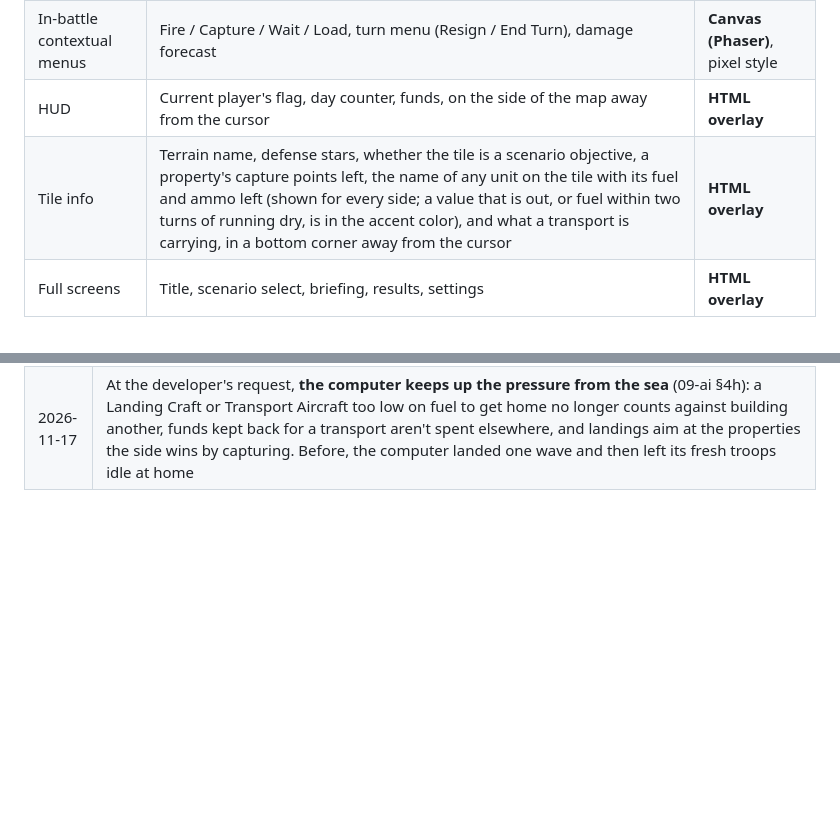
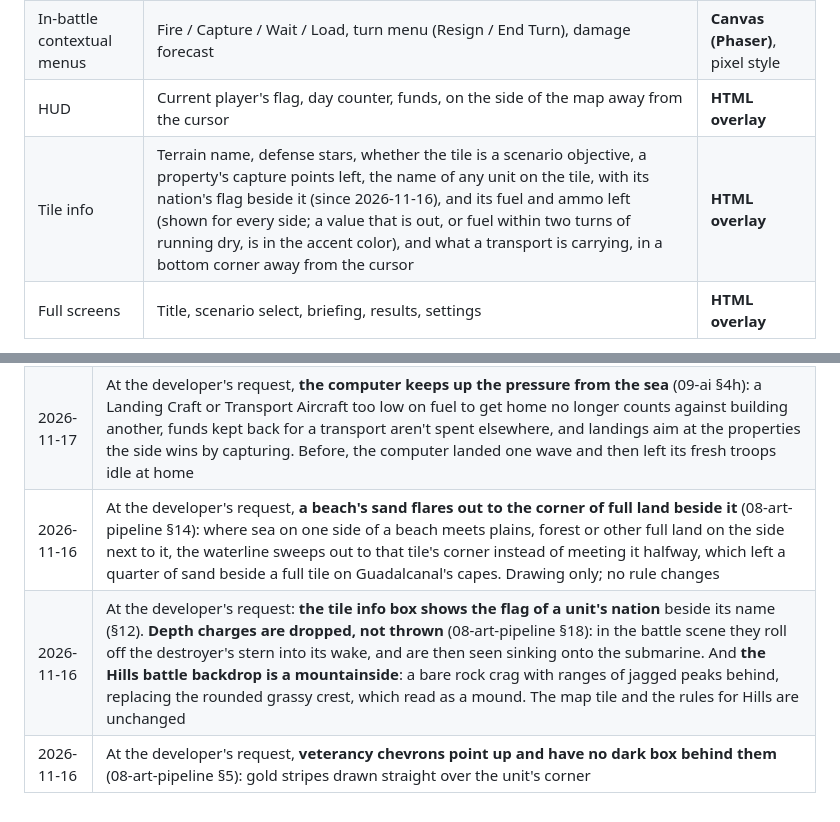
Before and after one commit to kevinandhwaboon/aw-ww2, a Markdown page: docs/00-master-design.md, 2 parts joined by grey strips. GitHub-like rendering; blank space fills up the shorter version.

```diff
--- a/docs/00-master-design.md
+++ b/docs/00-master-design.md
@@ -157,7 +157,7 @@ UI falls into four categories:
 | Map-anchored | Cursor, movement/attack range highlights, path arrow, unit HP numbers, damage popups | **Canvas (Phaser)** |
 | In-battle contextual menus | Fire / Capture / Wait / Load, turn menu (Resign / End Turn), damage forecast | **Canvas (Phaser)**, pixel style |
 | HUD | Current player's flag, day counter, funds, on the side of the map away from the cursor | **HTML overlay** |
-| Tile info | Terrain name, defense stars, whether the tile is a scenario objective, a property's capture points left, the name of any unit on the tile with its fuel and ammo left (shown for every side; a value that is out, or fuel within two turns of running dry, is in the accent color), and what a transport is carrying, in a bottom corner away from the cursor | **HTML overlay** |
+| Tile info | Terrain name, defense stars, whether the tile is a scenario objective, a property's capture points left, the name of any unit on the tile, with its nation's flag beside it (since 2026-11-16), and its fuel and ammo left (shown for every side; a value that is out, or fuel within two turns of running dry, is in the accent color), and what a transport is carrying, in a bottom corner away from the cursor | **HTML overlay** |
 | Full screens | Title, scenario select, briefing, results, settings | **HTML overlay** |
 
 - HTML UI is styled retro: a shared pixel font (open-licensed), pixel-art panel frames via CSS `border-image`, crisp image scaling, and a shared palette with the canvas UI.
@@ -406,3 +406,6 @@ UI falls into four categories:
 | 2026-11-17 | At the developer's request, **Rain** (12-weather §3a), following the original game: fog of war for the day even in a game without it, every unit sees 1 square less, and mud raises wheel and track costs on Plains, Forest, Ridge, Bocage and Rubble as in the original (foot, air and sea unaffected). A game with rain in its forecast always uses the pass-the-device screen between humans. Kursk gets rain on days 3 and 8 for the summer thunderstorms. `?weather=` in the URL sets any weather for testing |
 | 2026-11-18 | At the developer's request, an **autosave** (11-tech-setup §3j), so a page reload (a phone dropping a background tab) doesn't lose the game: one slot in the browser's storage, written after every order, and a Continue button on the title screen. It keeps the game state and the new-game choices that aren't in it (computer players and level, pass-the-device, battle scenes). A reload loses Undo history and the AI's memory of enemies seen in fog. A hot-seat game resumes behind the pass-the-device screen. Save slots and save files stay for later |
 | 2026-11-17 | At the developer's request, **the computer keeps up the pressure from the sea** (09-ai §4h): a Landing Craft or Transport Aircraft too low on fuel to get home no longer counts against building another, funds kept back for a transport aren't spent elsewhere, and landings aim at the properties the side wins by capturing. Before, the computer landed one wave and then left its fresh troops idle at home |
+| 2026-11-16 | At the developer's request, **a beach's sand flares out to the corner of full land beside it** (08-art-pipeline §14): where sea on one side of a beach meets plains, forest or other full land on the side next to it, the waterline sweeps out to that tile's corner instead of meeting it halfway, which left a quarter of sand beside a full tile on Guadalcanal's capes. Drawing only; no rule changes |
+| 2026-11-16 | At the developer's request: **the tile info box shows the flag of a unit's nation** beside its name (§12). **Depth charges are dropped, not thrown** (08-art-pipeline §18): in the battle scene they roll off the destroyer's stern into its wake, and are then seen sinking onto the submarine. And **the Hills battle backdrop is a mountainside**: a bare rock crag with ranges of jagged peaks behind, replacing the rounded grassy crest, which read as a mound. The map tile and the rules for Hills are unchanged |
+| 2026-11-16 | At the developer's request, **veterancy chevrons point up and have no dark box behind them** (08-art-pipeline §5): gold stripes drawn straight over the unit's corner |
```
Also changed, not shown: docs/08-art-pipeline.md (+6 -4 lines), public/assets/terrain/terrain-32-desert.png, public/assets/terrain/terrain-32-winter.png, public/assets/terrain/terrain-32.png, 12 other files.
